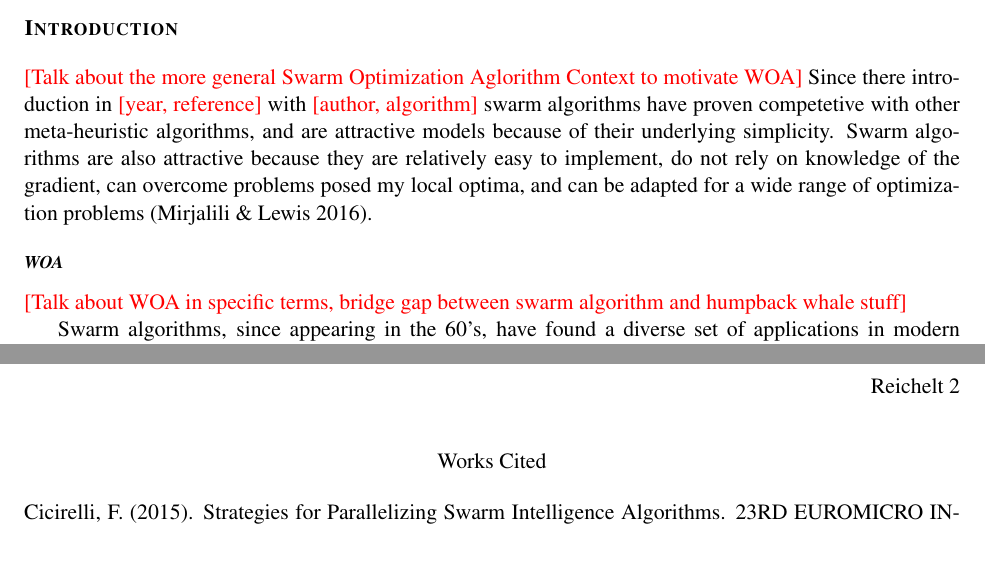
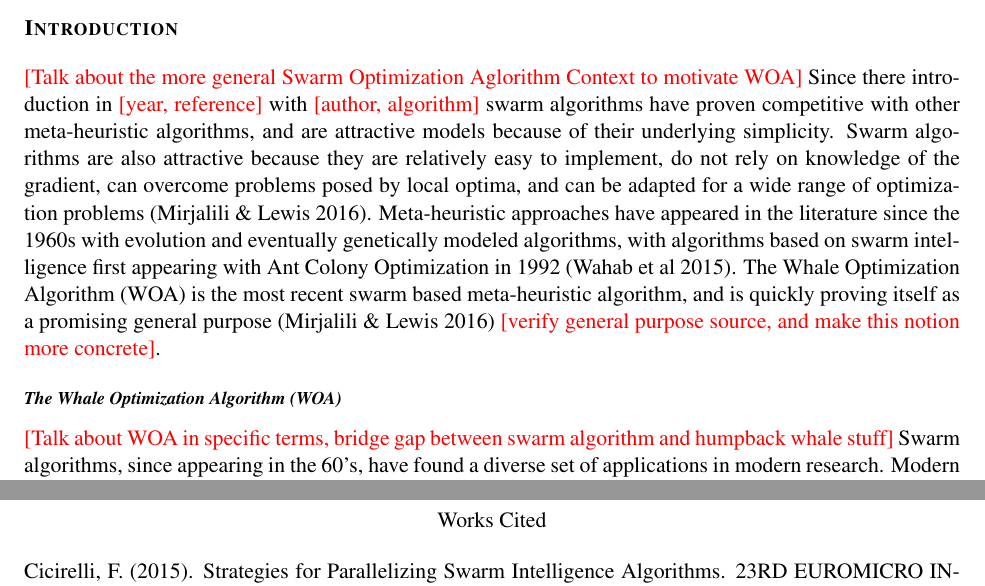
Before and after one commit to spreichelt/WOA-literatureReview, a LaTeX document (main.tex): two parts of pages 1 and 2 of 2 before the commit and two parts of pages 1 and 3 of 3 after it, joined at a grey line, cut so that both start at the same text, the shorter picture padded with empty space. Compiled offline with pdfLaTeX.

Commit message:
Finish first draft of the introduction section

```diff
--- a/main.tex
+++ b/main.tex
@@ -53,12 +53,13 @@
 
 \section*{Introduction}
 \TODO{Talk about the more general Swarm Optimization Aglorithm Context to motivate WOA}
-Since there introduction in \TODO{year, reference} with \TODO{author, algorithm} swarm algorithms have proven competetive with other meta-heuristic algorithms, and are attractive models because of their underlying simplicity.
-Swarm algorithms are also attractive because they are relatively easy to implement, do not rely on knowledge of the gradient, can overcome problems posed my local optima, and can be adapted for a wide range of optimization problems (Mirjalili \& Lewis 2016).
+Since there introduction in \TODO{year, reference} with \TODO{author, algorithm} swarm algorithms have proven competitive with other meta-heuristic algorithms, and are attractive models because of their underlying simplicity.
+Swarm algorithms are also attractive because they are relatively easy to implement, do not rely on knowledge of the gradient, can overcome problems posed by local optima, and can be adapted for a wide range of optimization problems (Mirjalili \& Lewis 2016).
+Meta-heuristic approaches have appeared in the literature since the 1960s with evolution and eventually genetically modeled algorithms, with algorithms based on swarm intelligence first appearing with Ant Colony Optimization in 1992 (Wahab et al 2015).
+The Whale Optimization Algorithm (WOA) is the most recent swarm based meta-heuristic algorithm, and is quickly proving itself as a promising general purpose (Mirjalili \& Lewis 2016) \TODO{verify general purpose source, and make this notion more concrete}.
 
-\subsection*{WOA}
+\subsection*{The Whale Optimization Algorithm (WOA)}
 \TODO{Talk about WOA in specific terms, bridge gap between swarm algorithm and humpback whale stuff}
-
 Swarm algorithms, since appearing in the 60's, have found a diverse set of applications in modern research.
 Modern scale problems with vast amounts of available data can be approached using swarm algorithms, particularly when they are enhanced with the parallel computing techniques---i.e. partitioning the search space---that the algorithms easily accommodate (Cicirelli 2015).
 Mirjalili has introduced a new approach called Whale Optimization Algorithm (WOA) to the field that is competitive both with canon swarm algorithms such as Particle Swarm Optimization (PSO) or Ant Colony Optimization (ACO), and other classes of meta-heuristic methods such has Genetic Algorithms (GA) (2016).
```
